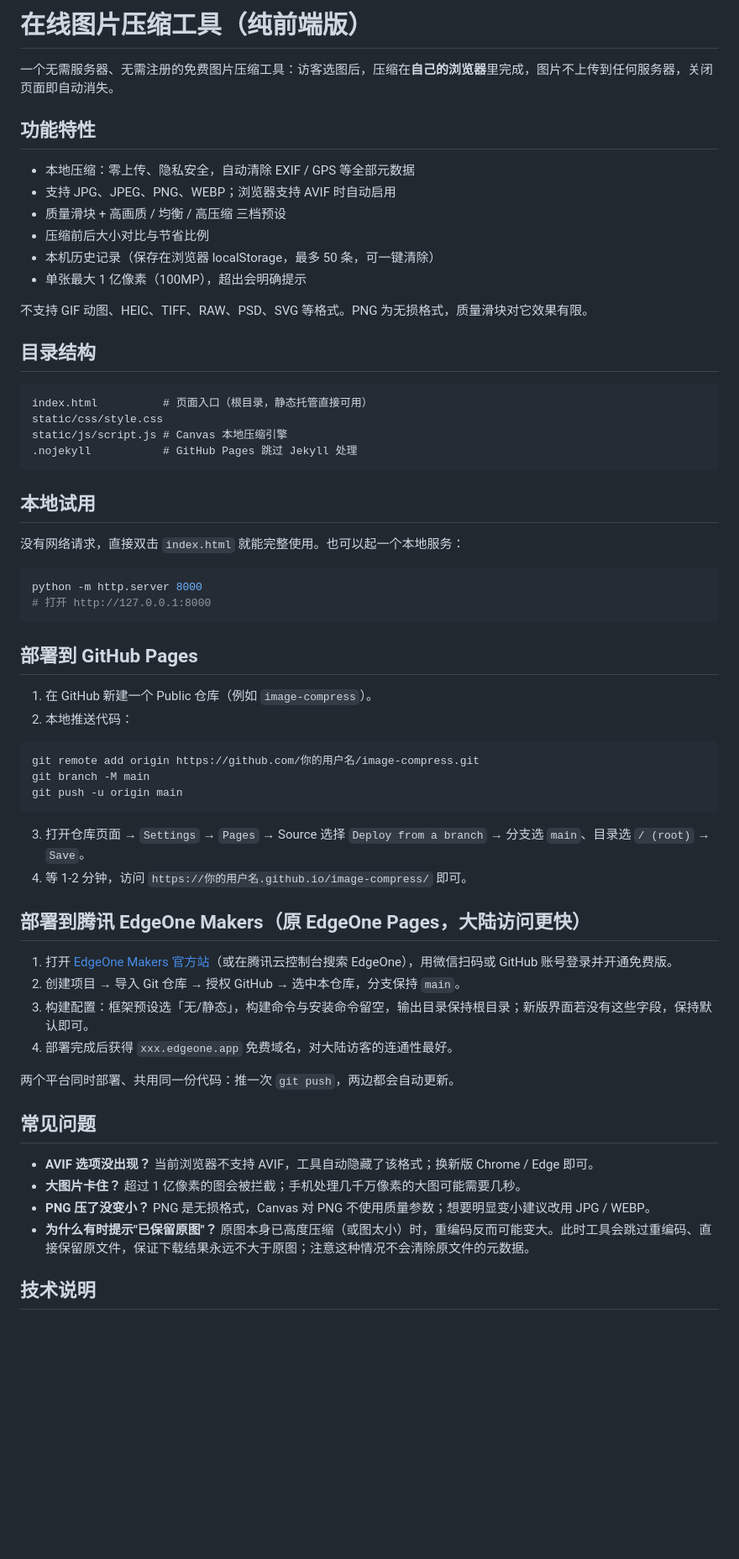
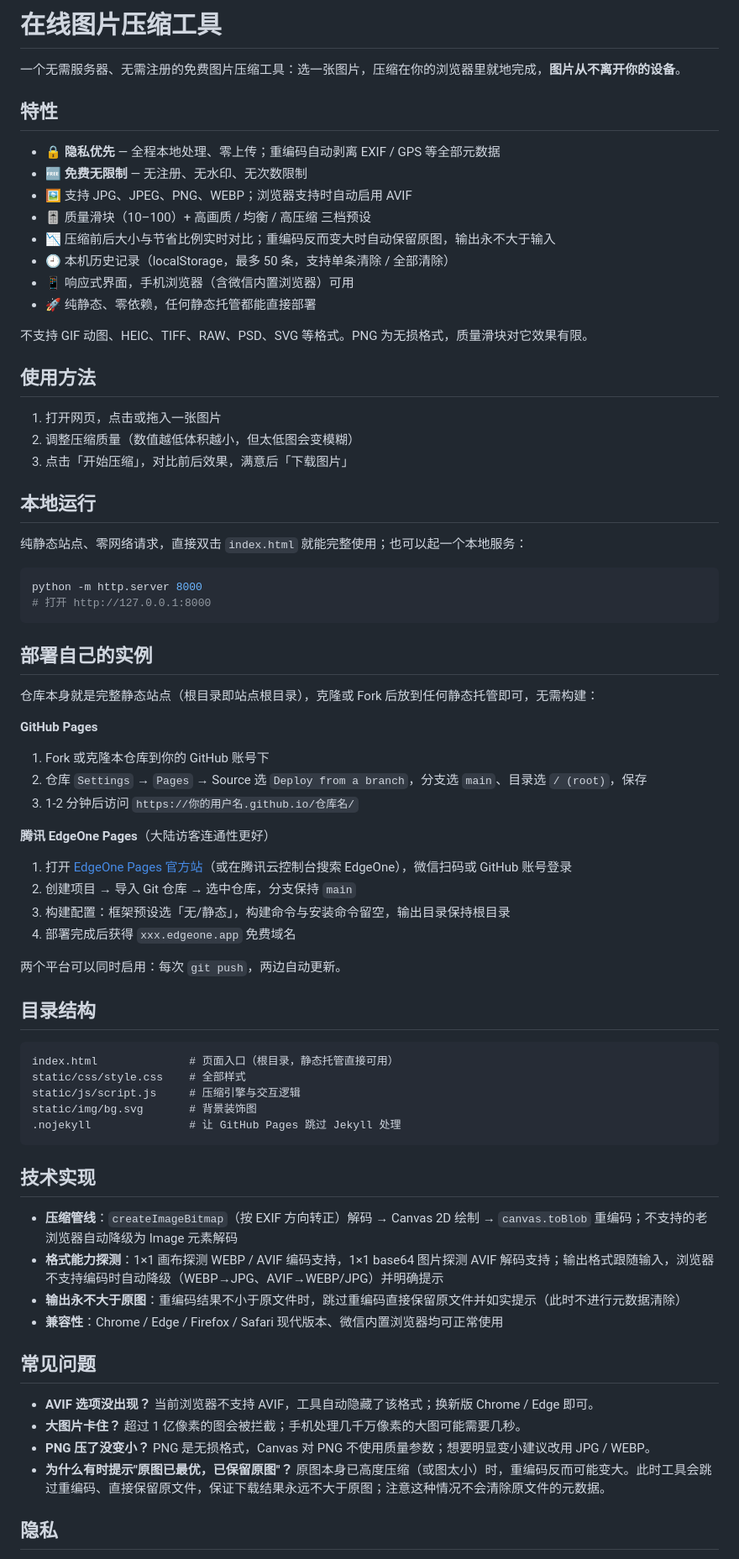
Before and after one commit to lili666-maker/image-compress, a Markdown page: README.md, the part around one of its changes. Shown at 84% size. Rendered like a GitHub page; blank space fills up the shorter version.

````diff
--- a/README.md
+++ b/README.md
@@ -1,65 +1,81 @@
-# 在线图片压缩工具（纯前端版）
+# 在线图片压缩工具
 
-一个无需服务器、无需注册的免费图片压缩工具：访客选图后，压缩在**自己的浏览器**里完成，图片不上传到任何服务器，关闭页面即自动消失。
+一个无需服务器、无需注册的免费图片压缩工具：选一张图片，压缩在你的浏览器里就地完成，**图片从不离开你的设备**。
 
-## 功能特性
+<!-- 上线后取消注释并填入实际地址
+> 🔗 在线使用：
+-->
 
-- 本地压缩：零上传、隐私安全，自动清除 EXIF / GPS 等全部元数据
-- 支持 JPG、JPEG、PNG、WEBP；浏览器支持 AVIF 时自动启用
-- 质量滑块 + 高画质 / 均衡 / 高压缩 三档预设
-- 压缩前后大小对比与节省比例
-- 本机历史记录（保存在浏览器 localStorage，最多 50 条，可一键清除）
-- 单张最大 1 亿像素（100MP），超出会明确提示
+## 特性
+
+- 🔒 **隐私优先** — 全程本地处理、零上传；重编码自动剥离 EXIF / GPS 等全部元数据
+- 🆓 **免费无限制** — 无注册、无水印、无次数限制
+- 🖼️ 支持 JPG、JPEG、PNG、WEBP；浏览器支持时自动启用 AVIF
+- 🎚️ 质量滑块（10–100）+ 高画质 / 均衡 / 高压缩 三档预设
+- 📉 压缩前后大小与节省比例实时对比；重编码反而变大时自动保留原图，输出永不大于输入
+- 🕘 本机历史记录（localStorage，最多 50 条，支持单条清除 / 全部清除）
+- 📱 响应式界面，手机浏览器（含微信内置浏览器）可用
+- 🚀 纯静态、零依赖，任何静态托管都能直接部署
 
 不支持 GIF 动图、HEIC、TIFF、RAW、PSD、SVG 等格式。PNG 为无损格式，质量滑块对它效果有限。
 
-## 目录结构
+## 使用方法
 
-```text
-index.html          # 页面入口（根目录，静态托管直接可用）
-static/css/style.css
-static/js/script.js # Canvas 本地压缩引擎
-.nojekyll           # GitHub Pages 跳过 Jekyll 处理
-```
+1. 打开网页，点击或拖入一张图片
+2. 调整压缩质量（数值越低体积越小，但太低图会变模糊）
+3. 点击「开始压缩」，对比前后效果，满意后「下载图片」
 
-## 本地试用
+## 本地运行
 
-没有网络请求，直接双击 `index.html` 就能完整使用。也可以起一个本地服务：
+纯静态站点、零网络请求，直接双击 `index.html` 就能完整使用；也可以起一个本地服务：
 
 ```powershell
 python -m http.server 8000
 # 打开 http://127.0.0.1:8000
 ```
 
-## 部署到 GitHub Pages
+## 部署自己的实例
 
-1. 在 GitHub 新建一个 Public 仓库（例如 `image-compress`）。
-2. 本地推送代码：
+仓库本身就是完整静态站点（根目录即站点根目录），克隆或 Fork 后放到任何静态托管即可，无需构建：
 
-```powershell
-git remote add origin https://github.com/你的用户名/image-compress.git
-git branch -M main
-git push -u origin main
+**GitHub Pages**
+
+1. Fork 或克隆本仓库到你的 GitHub 账号下
+2. 仓库 `Settings` → `Pages` → Source 选 `Deploy from a branch`，分支选 `main`、目录选 `/ (root)`，保存
+3. 1-2 分钟后访问 `https://你的用户名.github.io/仓库名/`
+
+**腾讯 EdgeOne Pages**（大陆访客连通性更好）
+
+1. 打开 [EdgeOne Pages 官方站](https://pages.edgeone.ai/zh/)（或在腾讯云控制台搜索 EdgeOne），微信扫码或 GitHub 账号登录
+2. 创建项目 → 导入 Git 仓库 → 选中仓库，分支保持 `main`
+3. 构建配置：框架预设选「无/静态」，构建命令与安装命令留空，输出目录保持根目录
+4. 部署完成后获得 `xxx.edgeone.app` 免费域名
+
+两个平台可以同时启用：每次 `git push`，两边自动更新。
+
+## 目录结构
+
+```text
+index.html              # 页面入口（根目录，静态托管直接可用）
+static/css/style.css    # 全部样式
+static/js/script.js     # 压缩引擎与交互逻辑
+static/img/bg.svg       # 背景装饰图
+.nojekyll               # 让 GitHub Pages 跳过 Jekyll 处理
 ```
 
-3. 打开仓库页面 → `Settings` → `Pages` → Source 选择 `Deploy from a branch` → 分支选 `main`、目录选 `/ (root)` → `Save`。
-4. 等 1-2 分钟，访问 `https://你的用户名.github.io/image-compress/` 即可。
+## 技术实现
 
-## 部署到腾讯 EdgeOne Makers（原 EdgeOne Pages，大陆访问更快）
-
-1. 打开 [EdgeOne Makers 官方站](https://pages.edgeone.ai/zh/)（或在腾讯云控制台搜索 EdgeOne），用微信扫码或 GitHub 账号登录并开通免费版。
-2. 创建项目 → 导入 Git 仓库 → 授权 GitHub → 选中本仓库，分支保持 `main`。
-3. 构建配置：框架预设选「无/静态」，构建命令与安装命令留空，输出目录保持根目录；新版界面若没有这些字段，保持默认即可。
-4. 部署完成后获得 `xxx.edgeone.app` 免费域名，对大陆访客的连通性最好。
-
-两个平台同时部署、共用同一份代码：推一次 `git push`，两边都会自动更新。
+- **压缩管线**：`createImageBitmap`（按 EXIF 方向转正）解码 → Canvas 2D 绘制 → `canvas.toBlob` 重编码；不支持的老浏览器自动降级为 Image 元素解码
+- **格式能力探测**：1×1 画布探测 WEBP / AVIF 编码支持，1×1 base64 图片探测 AVIF 解码支持；输出格式跟随输入，浏览器不支持编码时自动降级（WEBP→JPG、AVIF→WEBP/JPG）并明确提示
+- **输出永不大于原图**：重编码结果不小于原文件时，跳过重编码直接保留原文件并如实提示（此时不进行元数据清除）
+- **兼容性**：Chrome / Edge / Firefox / Safari 现代版本、微信内置浏览器均可正常使用
 
 ## 常见问题
 
 - **AVIF 选项没出现？** 当前浏览器不支持 AVIF，工具自动隐藏了该格式；换新版 Chrome / Edge 即可。
 - **大图片卡住？** 超过 1 亿像素的图会被拦截；手机处理几千万像素的大图可能需要几秒。
 - **PNG 压了没变小？** PNG 是无损格式，Canvas 对 PNG 不使用质量参数；想要明显变小建议改用 JPG / WEBP。
-- **为什么有时提示"已保留原图"？** 原图本身已高度压缩（或图太小）时，重编码反而可能变大。此时工具会跳过重编码、直接保留原文件，保证下载结果永远不大于原图；注意这种情况不会清除原文件的元数据。
+- **为什么有时提示"原图已最优，已保留原图"？** 原图本身已高度压缩（或图太小）时，重编码反而可能变大。此时工具会跳过重编码、直接保留原文件，保证下载结果永远不大于原图；注意这种情况不会清除原文件的元数据。
 
-## 技术说明
+## 隐私
 
````
Also changed, not shown: other parts of README.md (+3 -12 lines).
